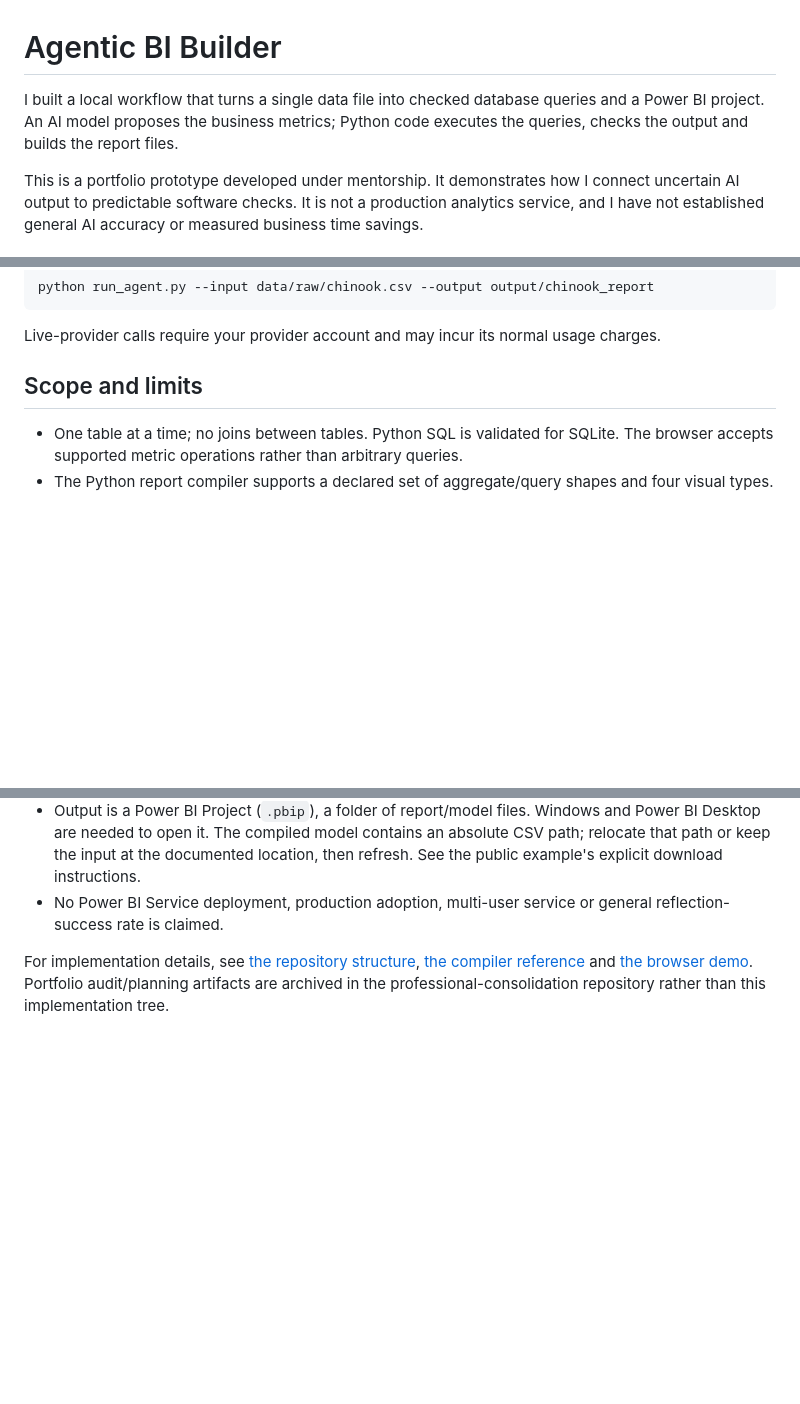
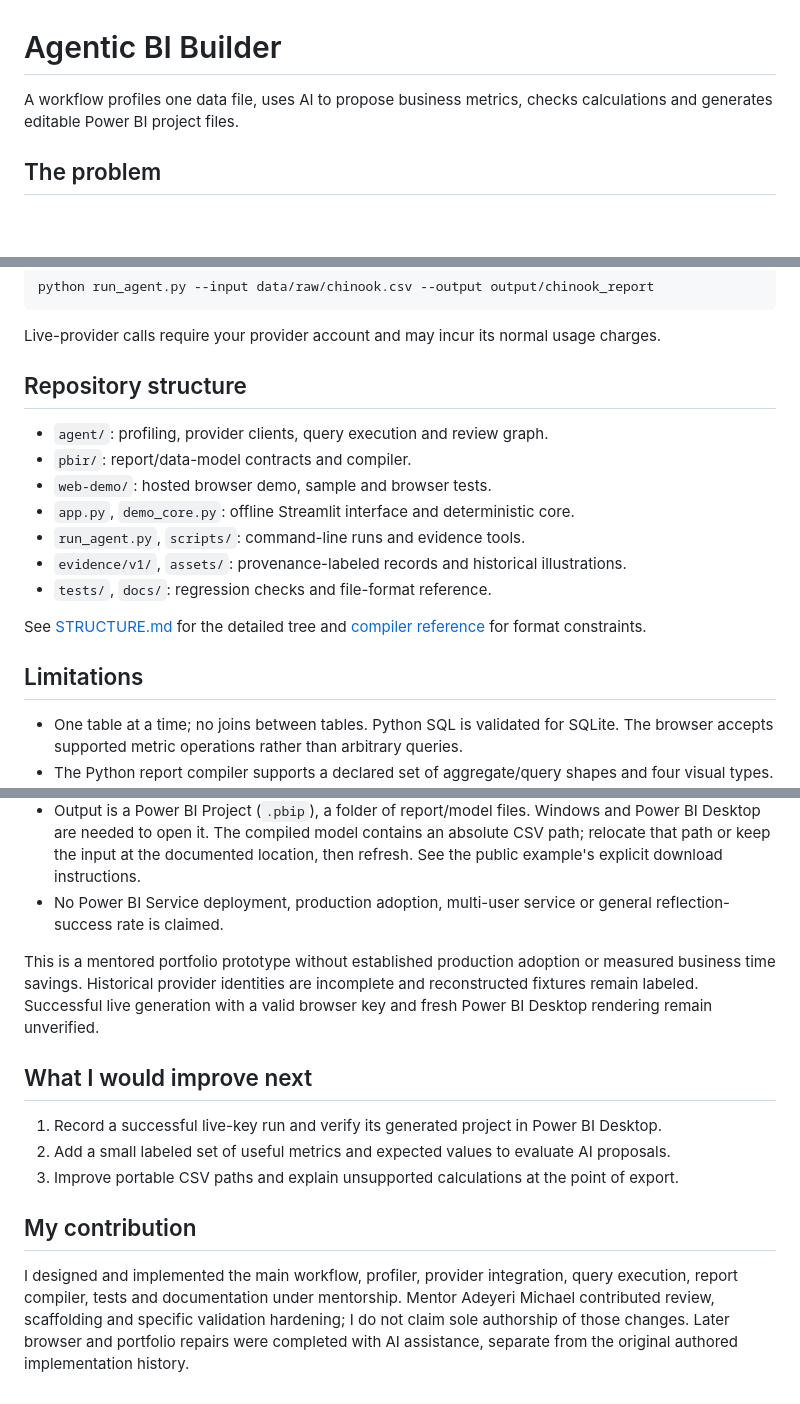
Before and after one commit to Tessa-Saumu/Agentic-BI-Builder, a Markdown page: README.md, 3 parts joined by grey strips. Drawn GitHub-style; blank space fills up the shorter version.

Commit message:
Complete evidence-based professional README packaging

```diff
--- a/README.md
+++ b/README.md
@@ -1,6 +1,6 @@
 # Agentic BI Builder
 
-I built a local workflow that turns a single data file into checked database queries and a Power BI project. An AI model proposes the business metrics; Python code executes the queries, checks the output and builds the report files.
+A workflow profiles one data file, uses AI to propose business metrics, checks calculations and generates editable Power BI project files.
 
-This is a portfolio prototype developed under mentorship. It demonstrates how I connect uncertain AI output to predictable software checks. It is not a production analytics service, and I have not established general AI accuracy or measured business time savings.
+## The problem
 
@@ -80,7 +111,19 @@ python run_agent.py --input data/raw/chinook.csv --output output/chinook_report
 
 Live-provider calls require your provider account and may incur its normal usage charges.
 
-## Scope and limits
+## Repository structure
+
+- `agent/`: profiling, provider clients, query execution and review graph.
+- `pbir/`: report/data-model contracts and compiler.
+- `web-demo/`: hosted browser demo, sample and browser tests.
+- `app.py`, `demo_core.py`: offline Streamlit interface and deterministic core.
+- `run_agent.py`, `scripts/`: command-line runs and evidence tools.
+- `evidence/v1/`, `assets/`: provenance-labeled records and historical illustrations.
+- `tests/`, `docs/`: regression checks and file-format reference.
+
+See [STRUCTURE.md](STRUCTURE.md) for the detailed tree and [compiler reference](docs/pbir_reference.md) for format constraints.
+
+## Limitations
 
 - One table at a time; no joins between tables. Python SQL is validated for SQLite. The browser accepts supported metric operations rather than arbitrary queries.
 - The Python report compiler supports a declared set of aggregate/query shapes and four visual types. A build with fewer than four usable visuals is rejected. The browser supports four to eight metrics using sum, average, count, minimum, maximum or distinct count, displayed as cards, bars, lines or tables.
@@ -89,4 +132,14 @@ Live-provider calls require your provider account and may incur its normal usage
 - Output is a Power BI Project (`.pbip`), a folder of report/model files. Windows and Power BI Desktop are needed to open it. The compiled model contains an absolute CSV path; relocate that path or keep the input at the documented location, then refresh. See the public example's explicit download instructions.
 - No Power BI Service deployment, production adoption, multi-user service or general reflection-success rate is claimed.
 
-For implementation details, see [the repository structure](STRUCTURE.md), [the compiler reference](docs/pbir_reference.md) and [the browser demo](web-demo/README.md). Portfolio audit/planning artifacts are archived in the professional-consolidation repository rather than this implementation tree.
+This is a mentored portfolio prototype without established production adoption or measured business time savings. Historical provider identities are incomplete and reconstructed fixtures remain labeled. Successful live generation with a valid browser key and fresh Power BI Desktop rendering remain unverified.
+
+## What I would improve next
+
+1. Record a successful live-key run and verify its generated project in Power BI Desktop.
+2. Add a small labeled set of useful metrics and expected values to evaluate AI proposals.
+3. Improve portable CSV paths and explain unsupported calculations at the point of export.
+
+## My contribution
+
+I designed and implemented the main workflow, profiler, provider integration, query execution, report compiler, tests and documentation under mentorship. Mentor Adeyeri Michael contributed review, scaffolding and specific validation hardening; I do not claim sole authorship of those changes. Later browser and portfolio repairs were completed with AI assistance, separate from the original authored implementation history.
```
Also changed, not shown: other parts of README.md (+62 -31 lines).
